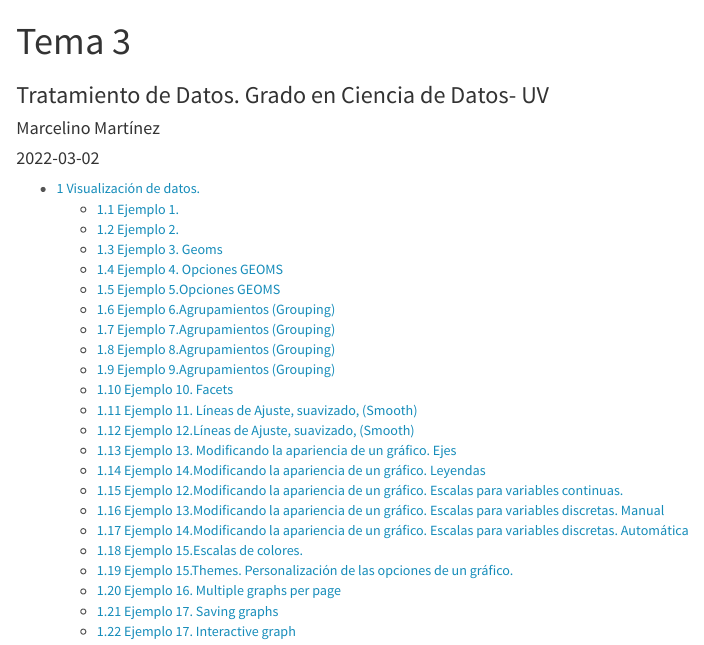
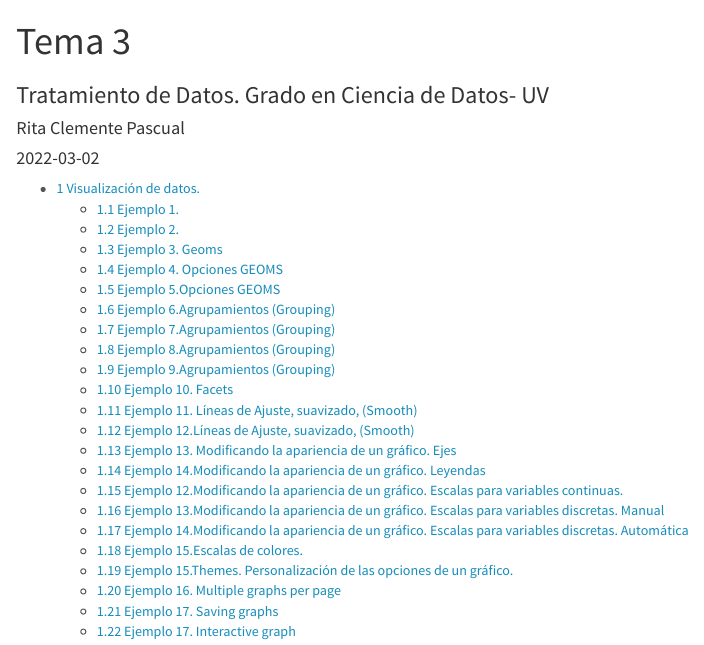
Before and after one commit to Riclepas/ProgTema3, an R Markdown document (Tema3.Rmd): the page in a window 1100 px wide, from its top. Rendered offline with R 4.5, knitr and Pandoc, with nearby package versions; code that draws random numbers runs with fixed seeds of ours.

Commit message:
Commit inicial, con autor nuevo

```diff
--- a/Tema3.Rmd
+++ b/Tema3.Rmd
@@ -1,7 +1,7 @@
 ---
 title: "Tema 3"
 subtitle: Tratamiento de Datos. Grado en Ciencia de Datos- UV
-author: "Marcelino Martínez"
+author: "Rita Clemente Pascual"
 date:  "`r Sys.Date()`"  #Pondría la fecha del día actual
 
 params:
```
